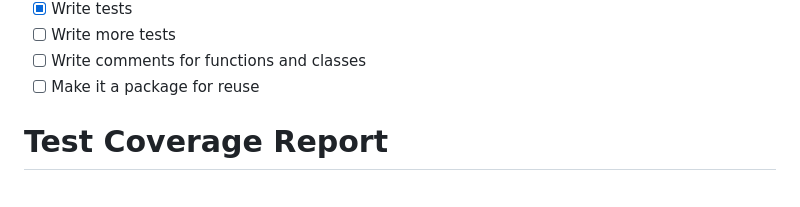
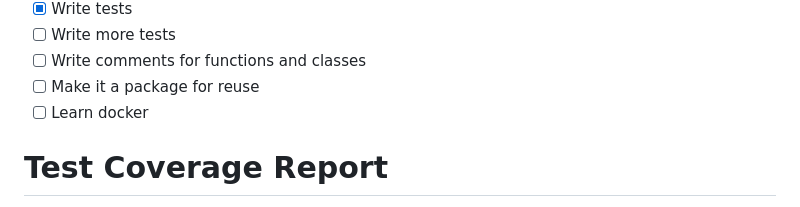
Before and after one commit to zhu-yifang/django_chatroom, a Markdown page: README.md, the part around the change. Drawn GitHub-style.

Commit message:
Add Docker learning task

```diff
--- a/README.md
+++ b/README.md
@@ -12,6 +12,7 @@
 - [ ] Write more tests
 - [ ] Write comments for functions and classes
 - [ ] Make it a package for reuse
+- [ ] Learn docker
 
 # Test Coverage Report
 
```
